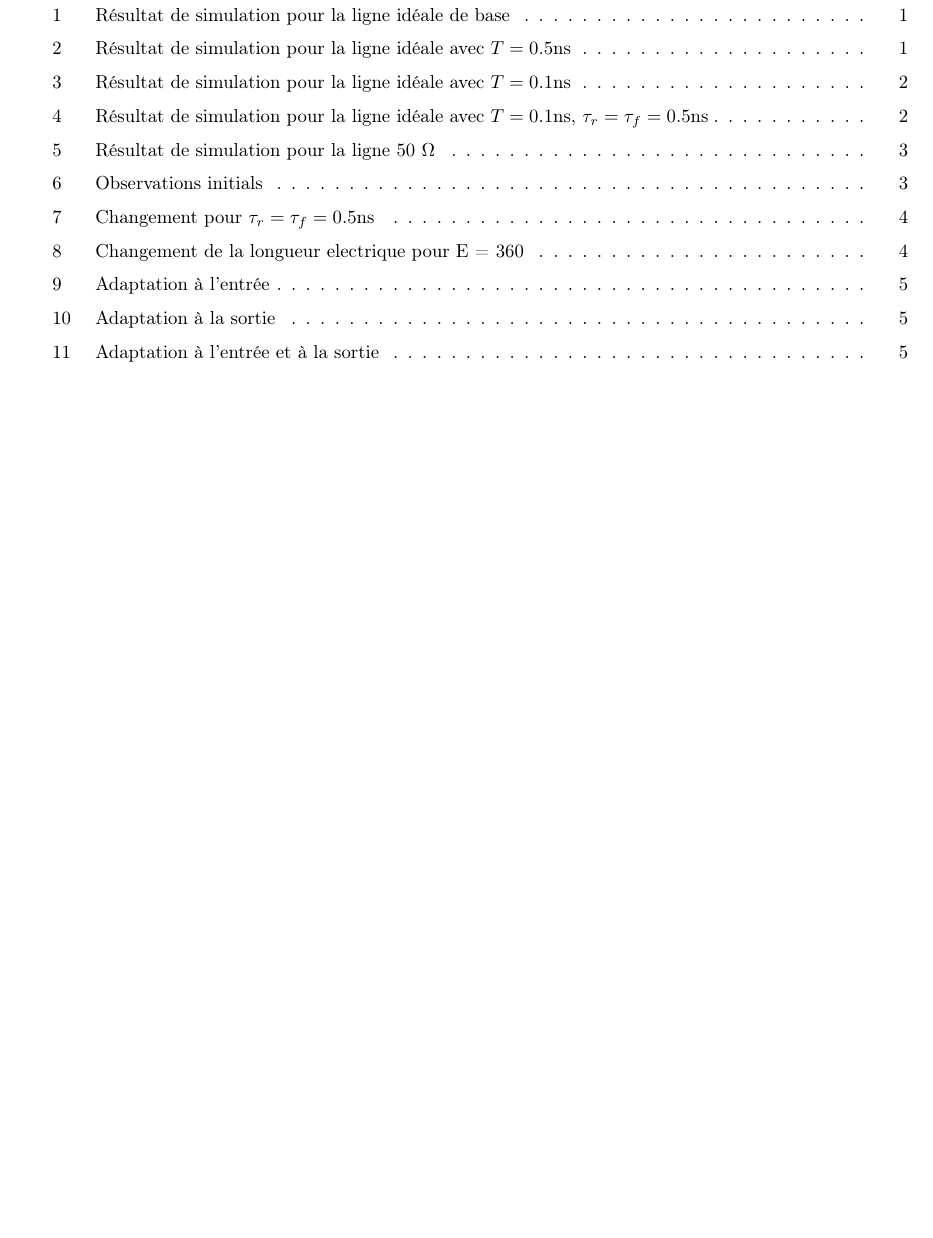
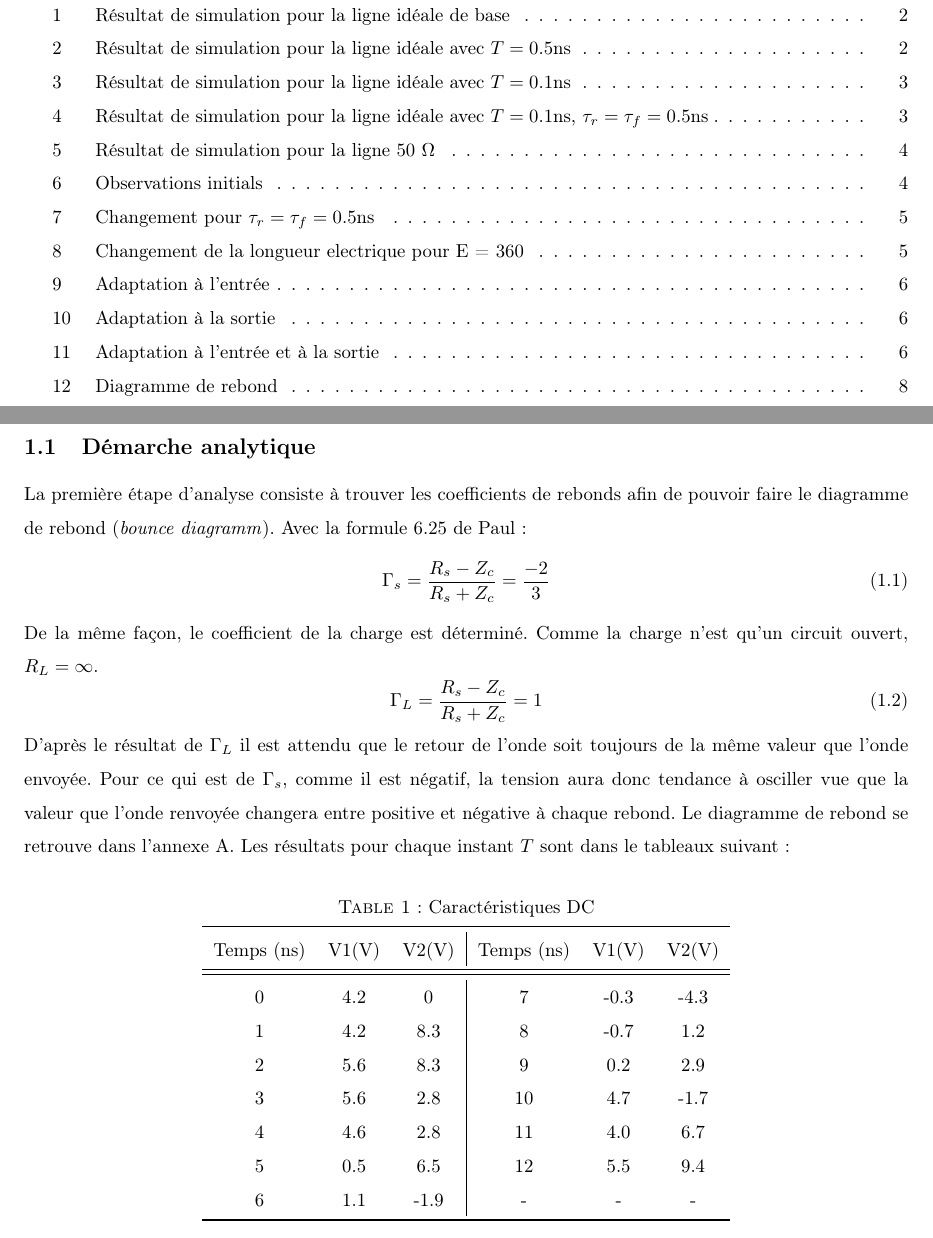
Before and after one commit to dubh3401/S6APP6, a LaTeX document (Rapport/S6APP6.tex, which reads Rapport/part/one_line.tex, Rapport/part/table_bounce.tex): part of page 3 of 9 before the commit and two parts of pages 3 and 4 of 11 after it, the two joined at a grey line, cut so that both start at the same text, the shorter picture padded with empty space. Compiled offline with pdfLaTeX.

Commit message:
debut part 1

```diff
--- a/Rapport/part/one_line.tex
+++ b/Rapport/part/one_line.tex
@@ -1,5 +1,19 @@
 % Circuit à une seule ligne
-
+\subsection{Démarche analytique}
+La première étape d'analyse consiste à trouver les coefficients de rebonds afin de pouvoir faire le diagramme de rebond (\textit{bounce diagramm}).
+Avec la formule 6.25 de Paul :
+\begin{equation}
+\Gamma_s = \frac{R_s - Z_c}{R_s + Z_c} = \frac{-2}{3}
+\end{equation}
+De la même façon, le coefficient de la charge est déterminé.
+Comme la charge n'est qu'un circuit ouvert, $R_L = \infty$.
+\begin{equation}
+\Gamma_L = \frac{R_s - Z_c}{R_s + Z_c} = 1
+\end{equation}
+D'après le résultat de $\Gamma_L$ il est attendu que le retour de l'onde soit toujours de la même valeur que l'onde envoyée. Pour ce qui est de $\Gamma_s$, comme il est négatif, la tension aura donc tendance à osciller vue que la valeur que l'onde renvoyée changera entre positive et négative à chaque rebond.
+Le diagramme de rebond se retrouve dans l'annexe \ref{Ann:bounce}.
+Les résultats pour chaque instant $T$ sont dans le tableaux suivant :
+\input{part/table_bounce}
 
 %%%%%%%% FIGURE %%%%%%%
 %simple figure
--- /dev/null
+++ b/Rapport/part/table_bounce.tex
@@ -0,0 +1,22 @@
+% bounce table
+%\begin{table}
+\begin{center}
+
+
+ \captionof{table}{Caractéristiques DC}
+\label{my-label}
+\begin{tabular}{c*{2}c| c*{4}c}
+\toprule
+Temps (ns)	&V1(V)	&V2(V)	&Temps (ns)	&V1(V)	&V2(V)\\
+\midrule
+\midrule
+0	&4.2	&0		&7	&-0.3	&-4.3\\
+1	&4.2	&8.3	&8	&-0.7	&1.2\\
+2	&5.6	&8.3	&9	&0.2	&2.9\\
+3	&5.6	&2.8	&10	&4.7	&-1.7\\
+4	&4.6	&2.8 	&11	&4.0	&6.7\\
+5	&0.5	&6.5	&12	&5.5	&9.4\\
+6	&1.1	&-1.9	&-	&-		&-\\
+\bottomrule
+\end{tabular}
+\end{center}
```
Also changed, not shown: Rapport/S6APP6.tex (+11 -2 lines), Rapport/udes_rapport.cls (+17 -0 lines), Rapport/figures/one_line/bounce_diagram.png (added).
